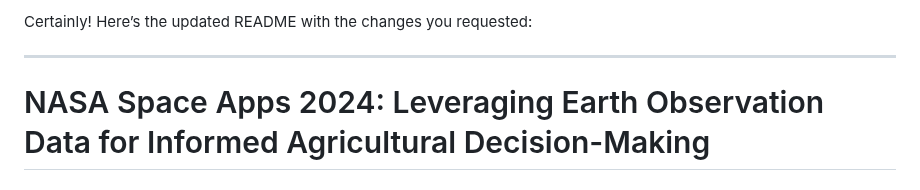
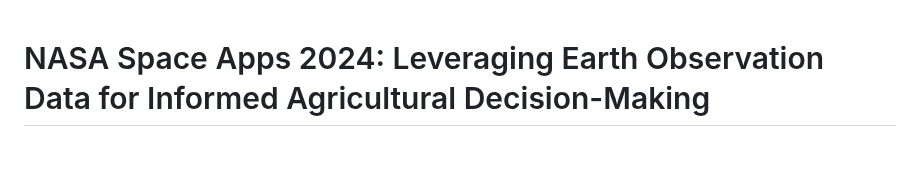
Before and after one commit to laiamp/NASA-SPACEAPP-2024, a Markdown page: README.md, the part around the change. Rendered like a GitHub page; blank space fills up the shorter version.

```diff
--- a/README.md
+++ b/README.md
@@ -1,7 +1,3 @@
-Certainly! Here’s the updated README with the changes you requested:
-
----
-
 # NASA Space Apps 2024: Leveraging Earth Observation Data for Informed Agricultural Decision-Making
 
 ### WebApp: Farm Management System for Smarter Farming Decisions
```
